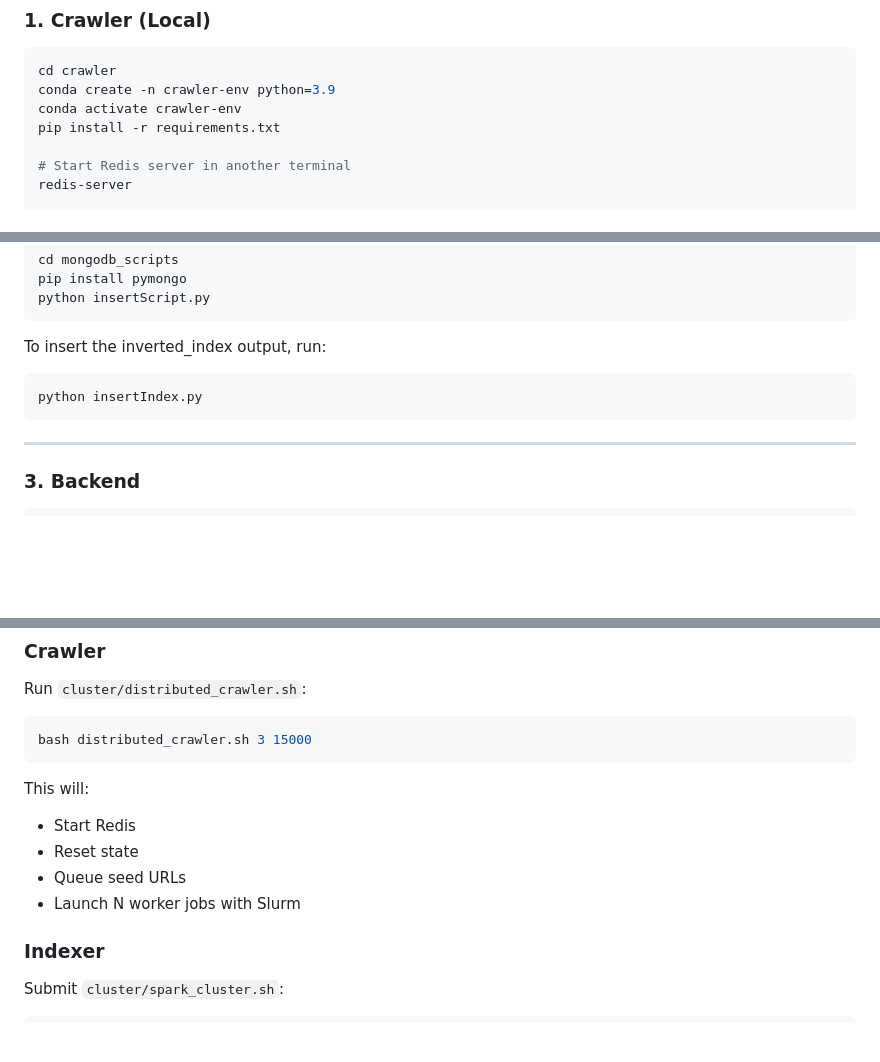
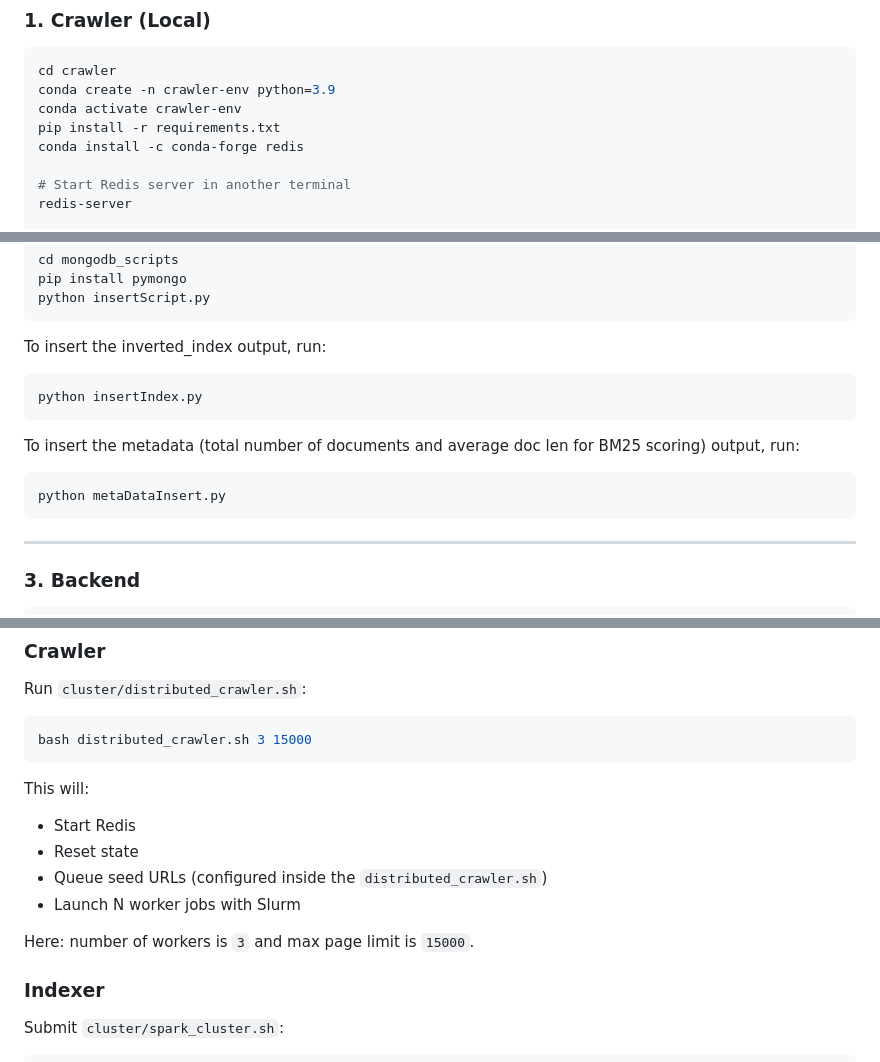
Before and after one commit to tomal-majumder/Wiki_Search_Engine, a Markdown page: README.md, 3 parts joined by grey strips. GitHub-like rendering; blank space fills up the shorter version.

Commit message:
Update README with new addition

````diff
--- a/README.md
+++ b/README.md
@@ -45,6 +45,7 @@ cd crawler
 conda create -n crawler-env python=3.9
 conda activate crawler-env
 pip install -r requirements.txt
+conda install -c conda-forge redis
 
 # Start Redis server in another terminal
 redis-server
@@ -102,6 +104,10 @@ To insert the inverted_index output, run:
 python insertIndex.py
 ```
 
+To insert the metadata (total number of documents and average doc len for BM25 scoring) output, run:
+```bash
+python metaDataInsert.py
+```
 ---
 
 ### 3. Backend
@@ -138,8 +144,10 @@ bash distributed_crawler.sh 3 15000
 This will:
 - Start Redis
 - Reset state
-- Queue seed URLs
+- Queue seed URLs (configured inside the `distributed_crawler.sh`)
 - Launch N worker jobs with Slurm
+
+Here: number of workers is `3` and max page limit is `15000`.
 
 ### Indexer
 Submit `cluster/spark_cluster.sh`:
````
Also changed, not shown: other parts of README.md (+1 -0 lines).
